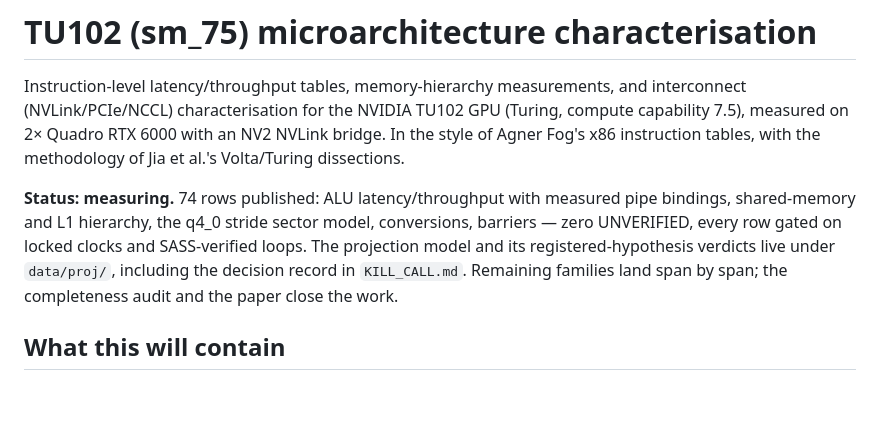
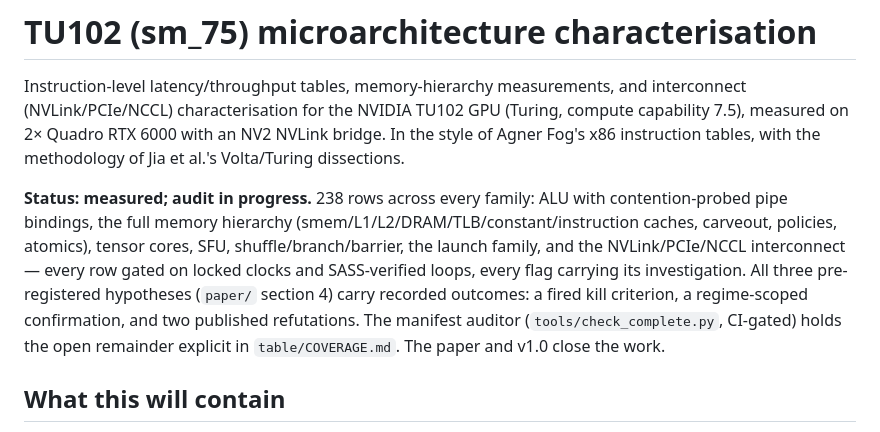
Before and after one commit to connollydavid/tu102, a Markdown page: README.md, the part around the change. Rendered like a GitHub page; blank space fills up the shorter version.

Commit message:
README: status to measured-with-audit (238 rows, three hypothesis outcomes, auditor-held remainder)
Co-Authored-By: Claude Fable 5 <noreply@anthropic.com>

```diff
--- a/README.md
+++ b/README.md
@@ -6,13 +6,17 @@ interconnect (NVLink/PCIe/NCCL) characterisation for the NVIDIA TU102 GPU
 NVLink bridge. In the style of Agner Fog's x86 instruction tables, with the
 methodology of Jia et al.'s Volta/Turing dissections.
 
-**Status: measuring.** 74 rows published: ALU latency/throughput with
-measured pipe bindings, shared-memory and L1 hierarchy, the q4_0 stride
-sector model, conversions, barriers — zero UNVERIFIED, every row gated on
-locked clocks and SASS-verified loops. The projection model and its
-registered-hypothesis verdicts live under `data/proj/`, including the
-decision record in `KILL_CALL.md`. Remaining families land span by span;
-the completeness audit and the paper close the work.
+**Status: measured; audit in progress.** 238 rows across every family:
+ALU with contention-probed pipe bindings, the full memory hierarchy
+(smem/L1/L2/DRAM/TLB/constant/instruction caches, carveout, policies,
+atomics), tensor cores, SFU, shuffle/branch/barrier, the launch family,
+and the NVLink/PCIe/NCCL interconnect — every row gated on locked clocks
+and SASS-verified loops, every flag carrying its investigation. All three
+pre-registered hypotheses (`paper/` section 4) carry recorded outcomes: a
+fired kill criterion, a regime-scoped confirmation, and two published
+refutations. The manifest auditor (`tools/check_complete.py`, CI-gated)
+holds the open remainder explicit in `table/COVERAGE.md`. The paper and
+v1.0 close the work.
 
 ## What this will contain
 
```
